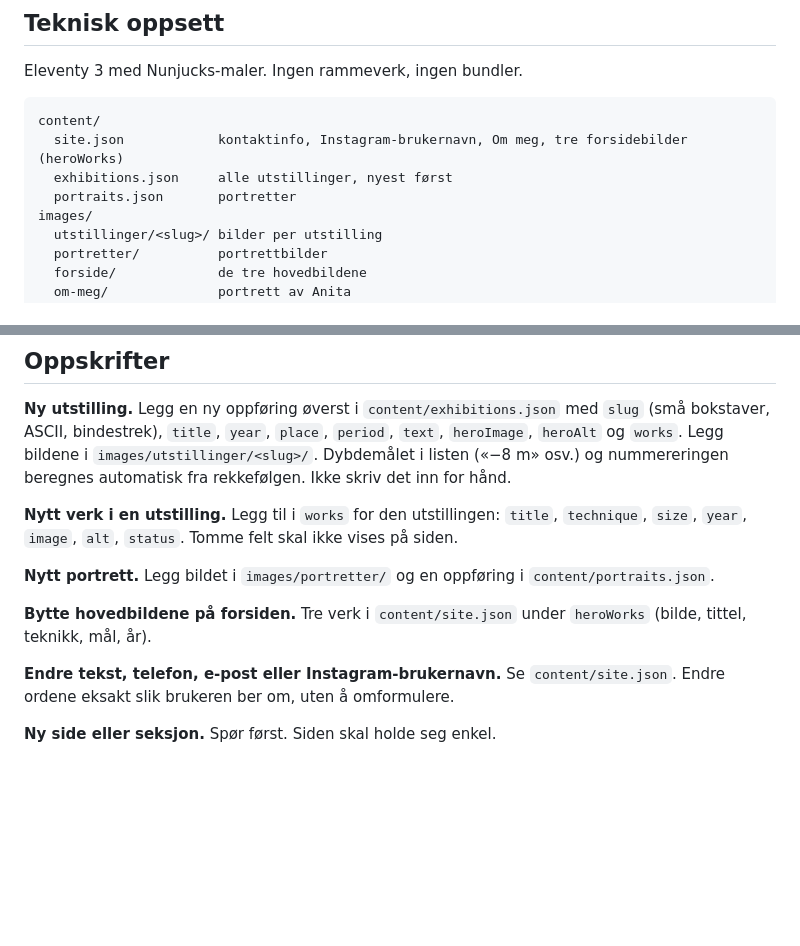
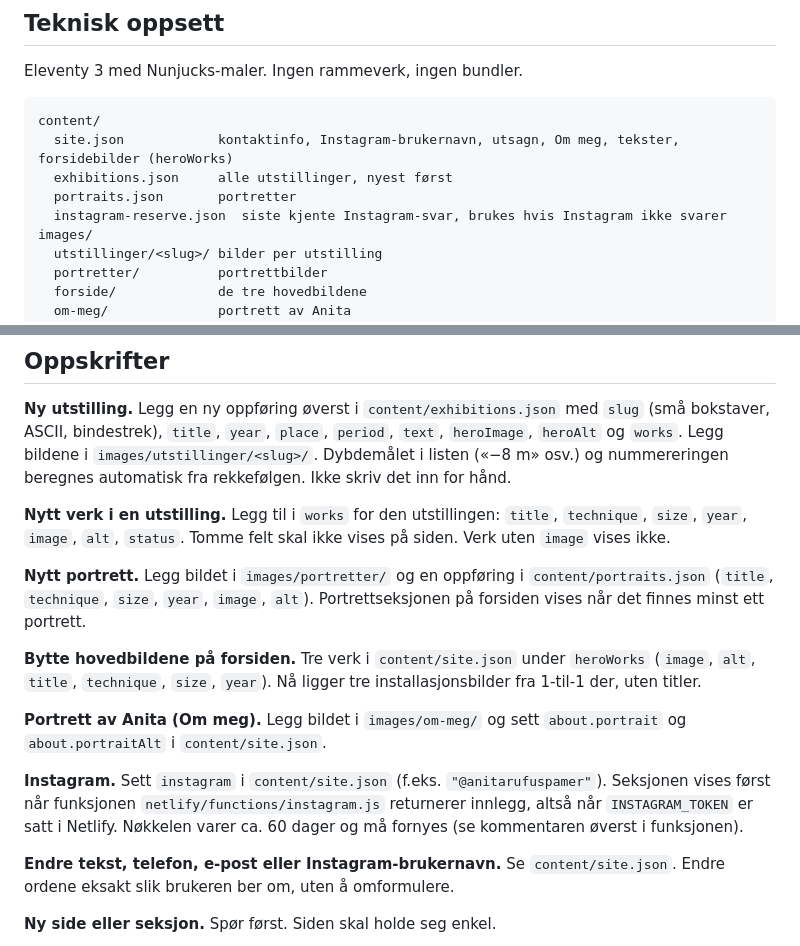
Before and after one commit to Erlend-rufus/anitarufuspamer.com, a Markdown page: CLAUDE.md, 2 parts joined by grey strips. Rendered like a GitHub page; blank space fills up the shorter version.

Commit message:
Oppdater arbeidsinstruksen
Co-Authored-By: Claude Opus 5.5 <noreply@anthropic.com>
Claude-Session: https://claude.ai/code/session_013pU6sm8dMwJ12Ggea8JbFJ

````diff
--- a/CLAUDE.md
+++ b/CLAUDE.md
@@ -18,9 +18,10 @@ Eleventy 3 med Nunjucks-maler. Ingen rammeverk, ingen bundler.
 
 ```
 content/
-  site.json            kontaktinfo, Instagram-brukernavn, Om meg, tre forsidebilder (heroWorks)
+  site.json            kontaktinfo, Instagram-brukernavn, utsagn, Om meg, tekster, forsidebilder (heroWorks)
   exhibitions.json     alle utstillinger, nyest først
   portraits.json       portretter
+  instagram-reserve.json  siste kjente Instagram-svar, brukes hvis Instagram ikke svarer
 images/
   utstillinger/<slug>/ bilder per utstilling
   portretter/          portrettbilder
@@ -47,11 +48,15 @@ Bildestier i `content/*.json` er relative til `images/` (f.eks. `utstillinger/va
 
 **Ny utstilling.** Legg en ny oppføring øverst i `content/exhibitions.json` med `slug` (små bokstaver, ASCII, bindestrek), `title`, `year`, `place`, `period`, `text`, `heroImage`, `heroAlt` og `works`. Legg bildene i `images/utstillinger/<slug>/`. Dybdemålet i listen («−8 m» osv.) og nummereringen beregnes automatisk fra rekkefølgen. Ikke skriv det inn for hånd.
 
-**Nytt verk i en utstilling.** Legg til i `works` for den utstillingen: `title`, `technique`, `size`, `year`, `image`, `alt`, `status`. Tomme felt skal ikke vises på siden.
+**Nytt verk i en utstilling.** Legg til i `works` for den utstillingen: `title`, `technique`, `size`, `year`, `image`, `alt`, `status`. Tomme felt skal ikke vises på siden. Verk uten `image` vises ikke.
 
-**Nytt portrett.** Legg bildet i `images/portretter/` og en oppføring i `content/portraits.json`.
+**Nytt portrett.** Legg bildet i `images/portretter/` og en oppføring i `content/portraits.json` (`title`, `technique`, `size`, `year`, `image`, `alt`). Portrettseksjonen på forsiden vises når det finnes minst ett portrett.
 
-**Bytte hovedbildene på forsiden.** Tre verk i `content/site.json` under `heroWorks` (bilde, tittel, teknikk, mål, år).
+**Bytte hovedbildene på forsiden.** Tre verk i `content/site.json` under `heroWorks` (`image`, `alt`, `title`, `technique`, `size`, `year`). Nå ligger tre installasjonsbilder fra 1-til-1 der, uten titler.
+
+**Portrett av Anita (Om meg).** Legg bildet i `images/om-meg/` og sett `about.portrait` og `about.portraitAlt` i `content/site.json`.
+
+**Instagram.** Sett `instagram` i `content/site.json` (f.eks. `"@anitarufuspamer"`). Seksjonen vises først når funksjonen `netlify/functions/instagram.js` returnerer innlegg, altså når `INSTAGRAM_TOKEN` er satt i Netlify. Nøkkelen varer ca. 60 dager og må fornyes (se kommentaren øverst i funksjonen).
 
 **Endre tekst, telefon, e-post eller Instagram-brukernavn.** Se `content/site.json`. Endre ordene eksakt slik brukeren ber om, uten å omformulere.
 
````
